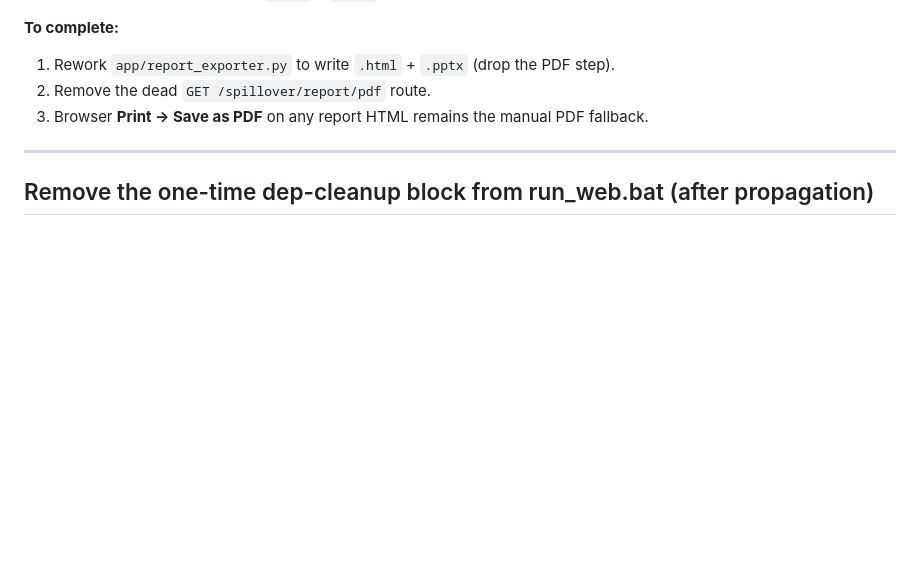
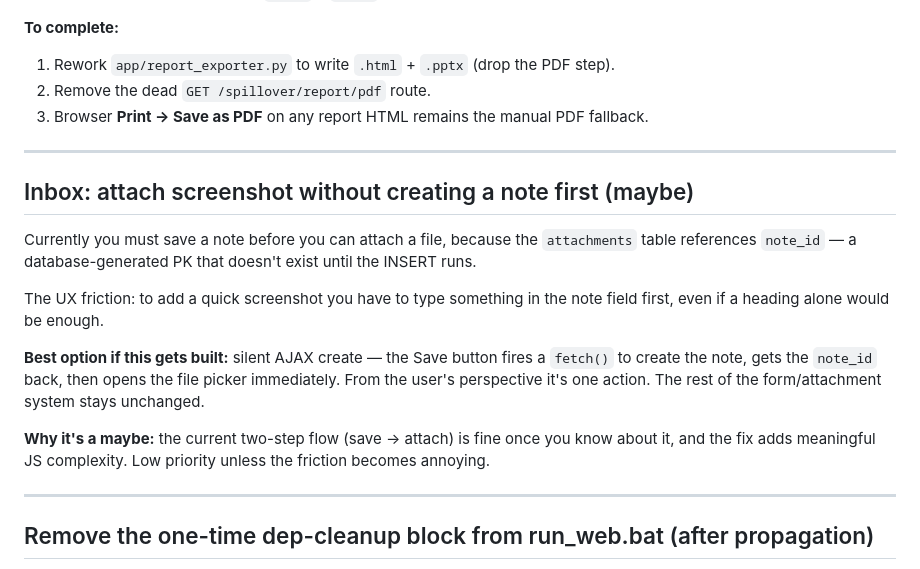
Before and after one commit to maruelha/chaosco, a Markdown page: docs/tech_backlog.md, the part around the change. Drawn GitHub-style; blank space fills up the shorter version.

Commit message:
Tech backlog: add inbox screenshot-first UX as a maybe
Co-Authored-By: Claude Sonnet 4.6 <noreply@anthropic.com>

```diff
--- a/docs/tech_backlog.md
+++ b/docs/tech_backlog.md
@@ -127,6 +127,23 @@ and removed from `requirements.txt`.
 
 ---
 
+## Inbox: attach screenshot without creating a note first (maybe)
+
+Currently you must save a note before you can attach a file, because the `attachments`
+table references `note_id` — a database-generated PK that doesn't exist until the INSERT runs.
+
+The UX friction: to add a quick screenshot you have to type something in the note field first,
+even if a heading alone would be enough.
+
+**Best option if this gets built:** silent AJAX create — the Save button fires a `fetch()` to
+create the note, gets the `note_id` back, then opens the file picker immediately. From the
+user's perspective it's one action. The rest of the form/attachment system stays unchanged.
+
+**Why it's a maybe:** the current two-step flow (save → attach) is fine once you know about it,
+and the fix adds meaningful JS complexity. Low priority unless the friction becomes annoying.
+
+---
+
 ## Remove the one-time dep-cleanup block from run_web.bat (after propagation)
 
 `run_web.bat` has a guarded block that uninstalls the abandoned PDF deps
```
